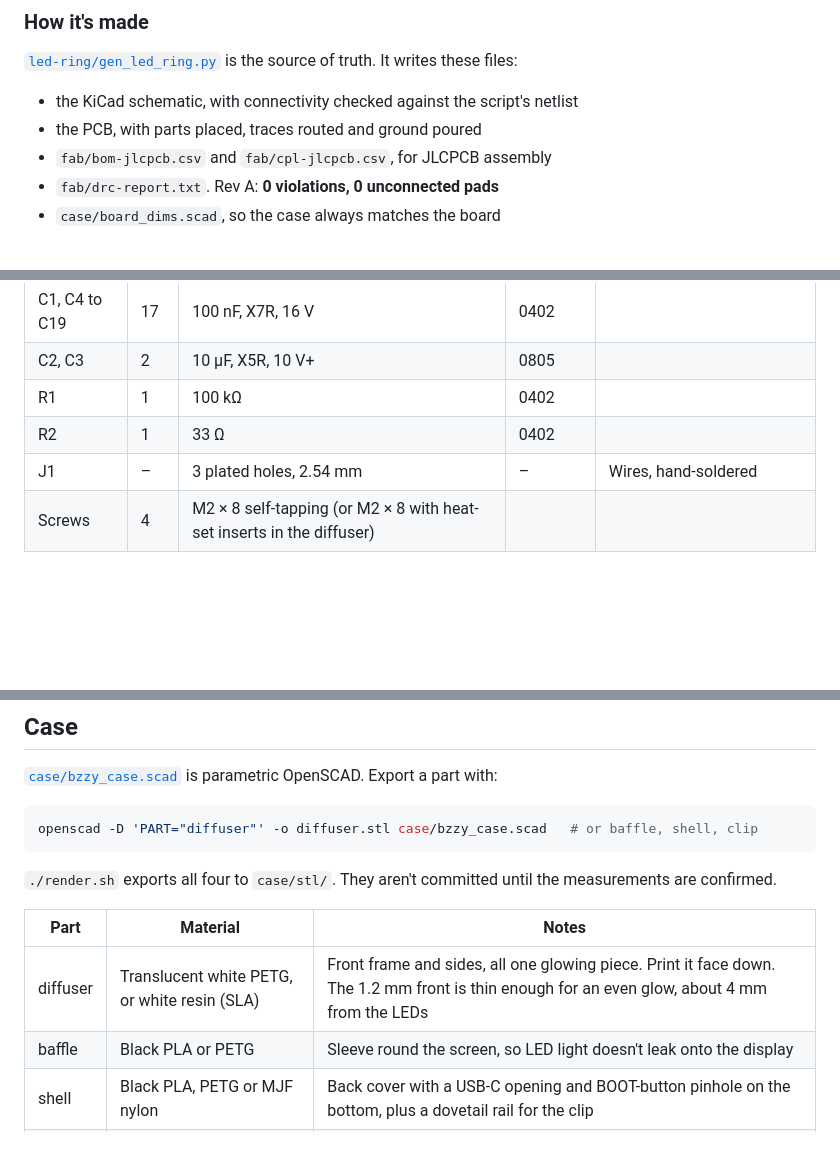
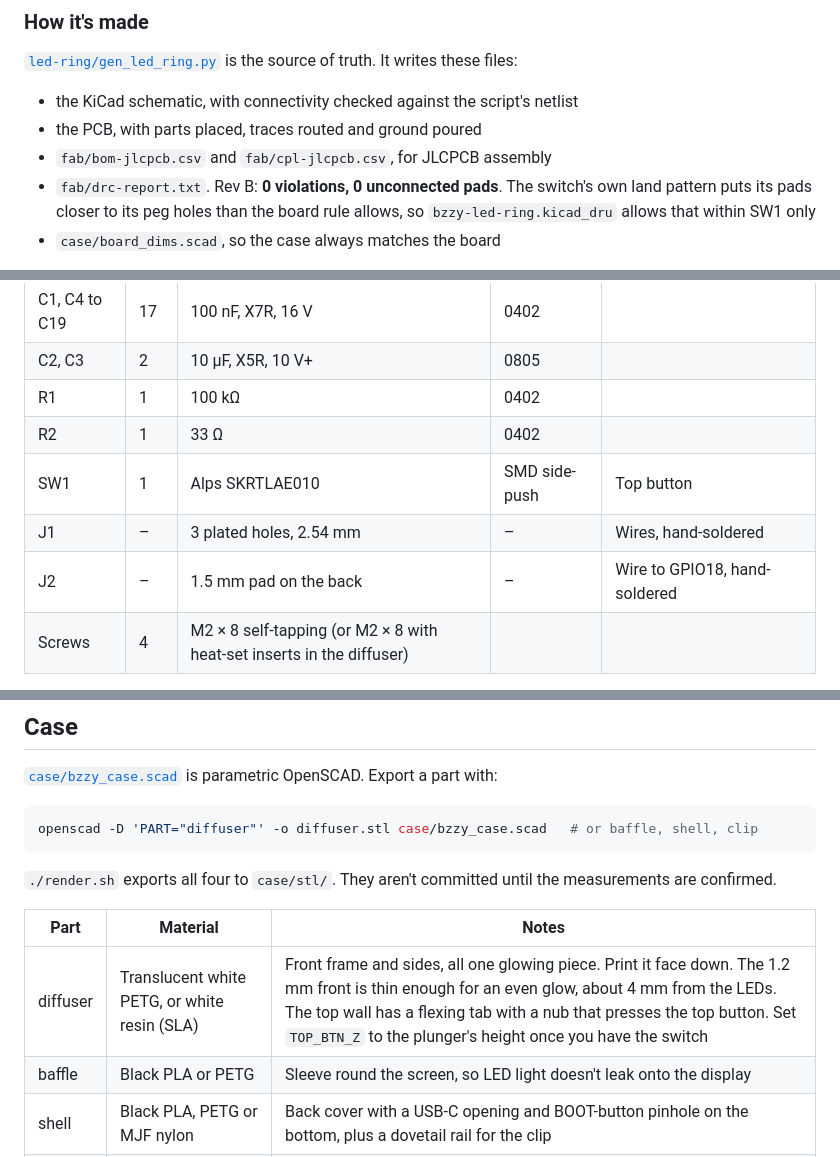
Before and after one commit to vancityactivist/bzzy, a Markdown page: hardware/README.md, 3 parts joined by grey strips. Drawn GitHub-style; blank space fills up the shorter version.

```diff
--- a/hardware/README.md
+++ b/hardware/README.md
@@ -59,7 +62,7 @@ Files are in [led-ring/](led-ring/). Open `bzzy-led-ring.kicad_pro` in KiCad 7 o
 - the KiCad schematic, with connectivity checked against the script's netlist
 - the PCB, with parts placed, traces routed and ground poured
 - `fab/bom-jlcpcb.csv` and `fab/cpl-jlcpcb.csv`, for JLCPCB assembly
-- `fab/drc-report.txt`. Rev A: **0 violations, 0 unconnected pads**
+- `fab/drc-report.txt`. Rev B: **0 violations, 0 unconnected pads**. The switch's own land pattern puts its pads closer to its peg holes than the board rule allows, so `bzzy-led-ring.kicad_dru` allows that within SW1 only
 - `case/board_dims.scad`, so the case always matches the board
 
 The ring is regular, so the script routes it by rule instead of with an autorouter. Each LED's 5 V pad drops through a via onto the power ring. Its ground pad joins the ground pour. Its data out runs straight to the next LED, and the corners go round the screen side of the mounting holes.
@@ -76,7 +79,9 @@ To change something, edit the script and run `./render.sh` (needs KiCad 7+ and O
 | C2, C3 | 2 | 10 µF, X5R, 10 V+ | 0805 | |
 | R1 | 1 | 100 kΩ | 0402 | |
 | R2 | 1 | 33 Ω | 0402 | |
+| SW1 | 1 | Alps SKRTLAE010 | SMD side-push | Top button |
 | J1 | – | 3 plated holes, 2.54 mm | – | Wires, hand-soldered |
+| J2 | – | 1.5 mm pad on the back | – | Wire to GPIO18, hand-soldered |
 | Screws | 4 | M2 × 8 self-tapping (or M2 × 8 with heat-set inserts in the diffuser) | | |
 
 The MPNs in `fab/bom-jlcpcb.csv` are suggestions. The LCSC part number column is blank on purpose. Fill it in from JLCPCB's parts search when you order, and use Basic parts where you can, since each Extended part adds a small fee. The WS2812B-2020 and the 74AHCT1G125 will probably be Extended.
@@ -95,7 +100,7 @@ openscad -D 'PART="diffuser"' -o diffuser.stl case/bzzy_case.scad   # or baffle,
 
 | Part | Material | Notes |
 |---|---|---|
-| diffuser | Translucent white PETG, or white resin (SLA) | Front frame and sides, all one glowing piece. Print it face down. The 1.2 mm front is thin enough for an even glow, about 4 mm from the LEDs |
+| diffuser | Translucent white PETG, or white resin (SLA) | Front frame and sides, all one glowing piece. Print it face down. The 1.2 mm front is thin enough for an even glow, about 4 mm from the LEDs. The top wall has a flexing tab with a nub that presses the top button. Set `TOP_BTN_Z` to the plunger's height once you have the switch |
 | baffle | Black PLA or PETG | Sleeve round the screen, so LED light doesn't leak onto the display |
 | shell | Black PLA, PETG or MJF nylon | Back cover with a USB-C opening and BOOT-button pinhole on the bottom, plus a dovetail rail for the clip |
 | clip | PETG or nylon (needs some flex) | Slides up the rail. Two legs rest on the monitor's top edge, with a lip at the front and a drop at the back. Set `MONITOR_T` to your monitor's thickness |
```
Also changed, not shown: other parts of hardware/README.md (+9 -7 lines), README.md (+2 -2 lines), hardware/img/case-back.png, hardware/img/case-exploded.png, hardware/img/case-front.png, 13 other files.
